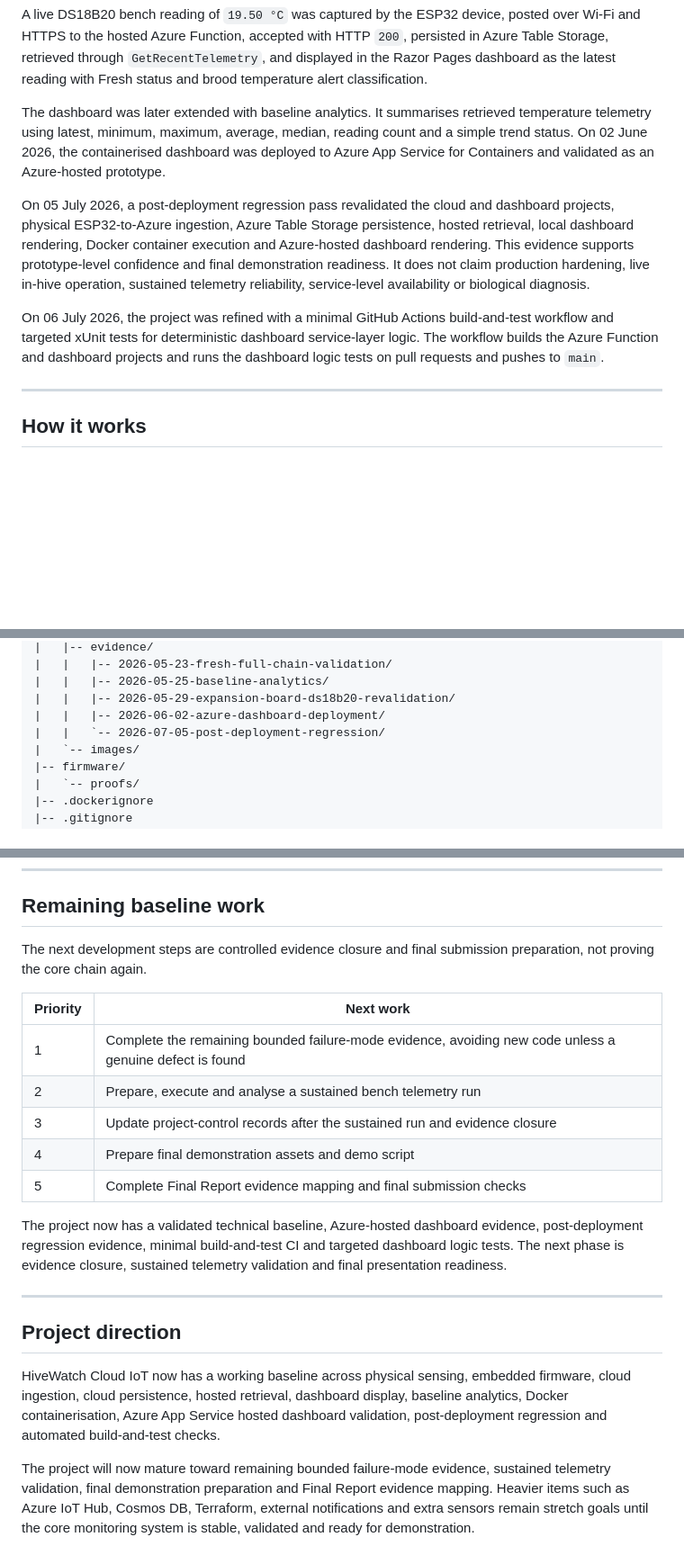
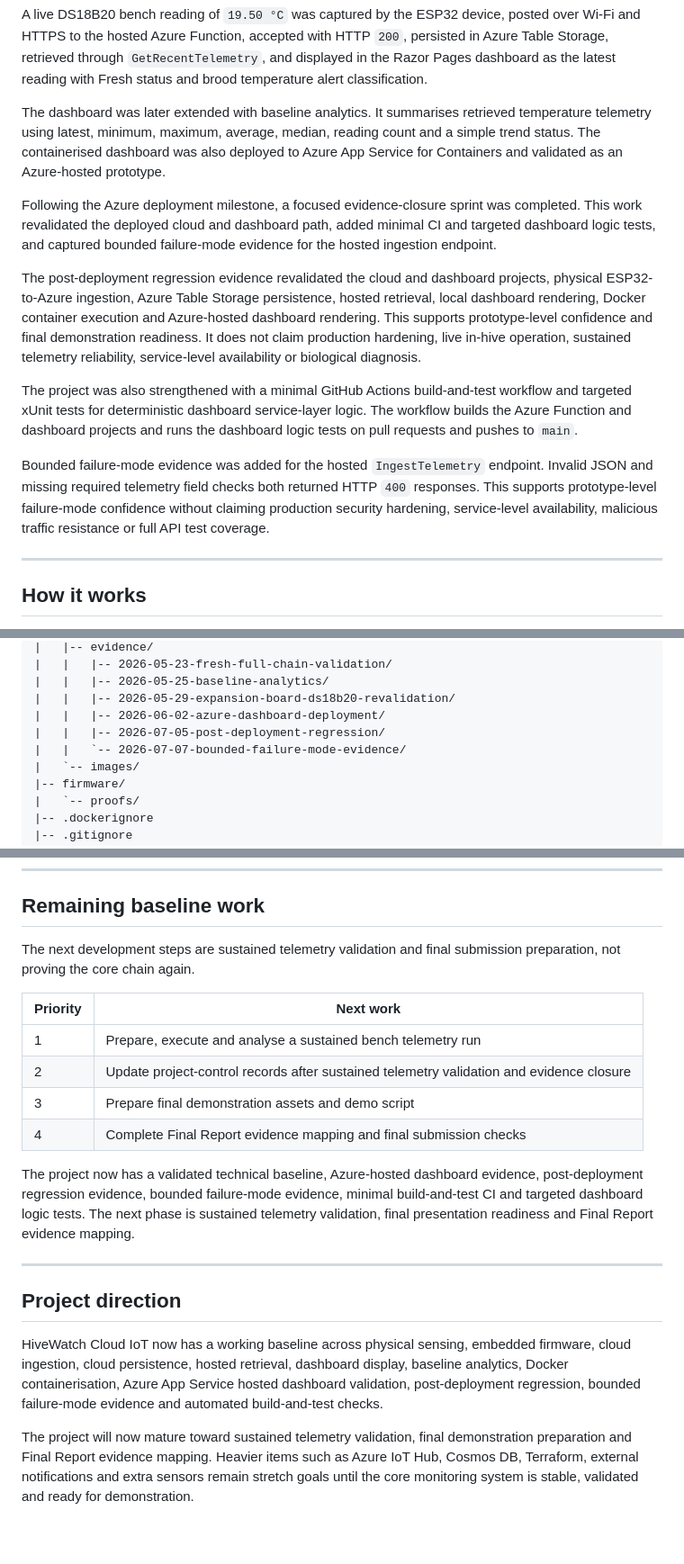
Before and after one commit to sdaly-ie/hivewatch-cloud-iot, a Markdown page: README.md, 3 parts joined by grey strips. Shown at 90% size. GitHub-like rendering; blank space fills up the shorter version.

Commit message:
docs: update README after bounded failure-mode evidence

```diff
--- a/README.md
+++ b/README.md
@@ -48,11 +48,15 @@ The current implementation validates a real physical temperature reading travell
 
 A live DS18B20 bench reading of `19.50 °C` was captured by the ESP32 device, posted over Wi-Fi and HTTPS to the hosted Azure Function, accepted with HTTP `200`, persisted in Azure Table Storage, retrieved through `GetRecentTelemetry`, and displayed in the Razor Pages dashboard as the latest reading with Fresh status and brood temperature alert classification.
 
-The dashboard was later extended with baseline analytics. It summarises retrieved temperature telemetry using latest, minimum, maximum, average, median, reading count and a simple trend status. On 02 June 2026, the containerised dashboard was deployed to Azure App Service for Containers and validated as an Azure-hosted prototype.
+The dashboard was later extended with baseline analytics. It summarises retrieved temperature telemetry using latest, minimum, maximum, average, median, reading count and a simple trend status. The containerised dashboard was also deployed to Azure App Service for Containers and validated as an Azure-hosted prototype.
 
-On 05 July 2026, a post-deployment regression pass revalidated the cloud and dashboard projects, physical ESP32-to-Azure ingestion, Azure Table Storage persistence, hosted retrieval, local dashboard rendering, Docker container execution and Azure-hosted dashboard rendering. This evidence supports prototype-level confidence and final demonstration readiness. It does not claim production hardening, live in-hive operation, sustained telemetry reliability, service-level availability or biological diagnosis.
+Following the Azure deployment milestone, a focused evidence-closure sprint was completed. This work revalidated the deployed cloud and dashboard path, added minimal CI and targeted dashboard logic tests, and captured bounded failure-mode evidence for the hosted ingestion endpoint.
 
-On 06 July 2026, the project was refined with a minimal GitHub Actions build-and-test workflow and targeted xUnit tests for deterministic dashboard service-layer logic. The workflow builds the Azure Function and dashboard projects and runs the dashboard logic tests on pull requests and pushes to `main`.
+The post-deployment regression evidence revalidated the cloud and dashboard projects, physical ESP32-to-Azure ingestion, Azure Table Storage persistence, hosted retrieval, local dashboard rendering, Docker container execution and Azure-hosted dashboard rendering. This supports prototype-level confidence and final demonstration readiness. It does not claim production hardening, live in-hive operation, sustained telemetry reliability, service-level availability or biological diagnosis.
+
+The project was also strengthened with a minimal GitHub Actions build-and-test workflow and targeted xUnit tests for deterministic dashboard service-layer logic. The workflow builds the Azure Function and dashboard projects and runs the dashboard logic tests on pull requests and pushes to `main`.
+
+Bounded failure-mode evidence was added for the hosted `IngestTelemetry` endpoint. Invalid JSON and missing required telemetry field checks both returned HTTP `400` responses. This supports prototype-level failure-mode confidence without claiming production security hardening, service-level availability, malicious traffic resistance or full API test coverage.
 
 ---
 
@@ -451,7 +464,8 @@ hivewatch-cloud-iot/
 |   |   |-- 2026-05-25-baseline-analytics/
 |   |   |-- 2026-05-29-expansion-board-ds18b20-revalidation/
 |   |   |-- 2026-06-02-azure-dashboard-deployment/
-|   |   `-- 2026-07-05-post-deployment-regression/
+|   |   |-- 2026-07-05-post-deployment-regression/
+|   |   `-- 2026-07-07-bounded-failure-mode-evidence/
 |   `-- images/
 |-- firmware/
 |   `-- proofs/
@@ -505,22 +519,21 @@ This kept early HTTPS smoke tests simple. A hardened production version would us
 
 ## Remaining baseline work
 
-The next development steps are controlled evidence closure and final submission preparation, not proving the core chain again.
+The next development steps are sustained telemetry validation and final submission preparation, not proving the core chain again.
 
 | Priority | Next work |
 |---|---|
-| 1 | Complete the remaining bounded failure-mode evidence, avoiding new code unless a genuine defect is found |
-| 2 | Prepare, execute and analyse a sustained bench telemetry run |
-| 3 | Update project-control records after the sustained run and evidence closure |
-| 4 | Prepare final demonstration assets and demo script |
-| 5 | Complete Final Report evidence mapping and final submission checks |
+| 1 | Prepare, execute and analyse a sustained bench telemetry run |
+| 2 | Update project-control records after sustained telemetry validation and evidence closure |
+| 3 | Prepare final demonstration assets and demo script |
+| 4 | Complete Final Report evidence mapping and final submission checks |
 
-The project now has a validated technical baseline, Azure-hosted dashboard evidence, post-deployment regression evidence, minimal build-and-test CI and targeted dashboard logic tests. The next phase is evidence closure, sustained telemetry validation and final presentation readiness.
+The project now has a validated technical baseline, Azure-hosted dashboard evidence, post-deployment regression evidence, bounded failure-mode evidence, minimal build-and-test CI and targeted dashboard logic tests. The next phase is sustained telemetry validation, final presentation readiness and Final Report evidence mapping.
 
 ---
 
 ## Project direction
 
-HiveWatch Cloud IoT now has a working baseline across physical sensing, embedded firmware, cloud ingestion, cloud persistence, hosted retrieval, dashboard display, baseline analytics, Docker containerisation, Azure App Service hosted dashboard validation, post-deployment regression and automated build-and-test checks.
+HiveWatch Cloud IoT now has a working baseline across physical sensing, embedded firmware, cloud ingestion, cloud persistence, hosted retrieval, dashboard display, baseline analytics, Docker containerisation, Azure App Service hosted dashboard validation, post-deployment regression, bounded failure-mode evidence and automated build-and-test checks.
 
-The project will now mature toward remaining bounded failure-mode evidence, sustained telemetry validation, final demonstration preparation and Final Report evidence mapping. Heavier items such as Azure IoT Hub, Cosmos DB, Terraform, external notifications and extra sensors remain stretch goals until the core monitoring system is stable, validated and ready for demonstration.
+The project will now mature toward sustained telemetry validation, final demonstration preparation and Final Report evidence mapping. Heavier items such as Azure IoT Hub, Cosmos DB, Terraform, external notifications and extra sensors remain stretch goals until the core monitoring system is stable, validated and ready for demonstration.
```
Also changed, not shown: other parts of README.md (+11 -2 lines).
